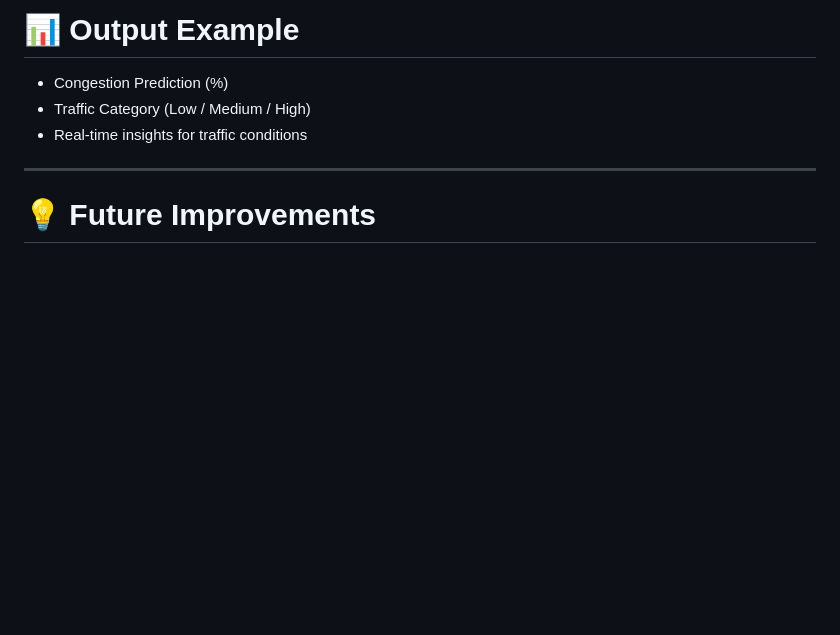
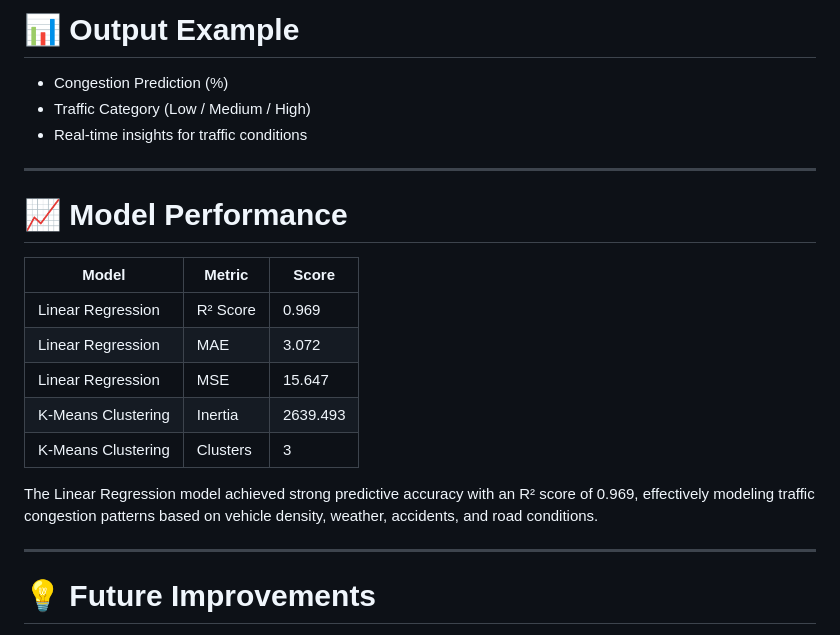
Before and after one commit to deepa-m-dev/UrbanFlow-AI, a Markdown page: README.md, the part around the change. Drawn GitHub-style; blank space fills up the shorter version.

```diff
--- a/README.md
+++ b/README.md
@@ -206,6 +206,20 @@ POST /predict
 
 ---
 
+# 📈 Model Performance
+
+| Model | Metric | Score |
+|---|---|---|
+| Linear Regression | R² Score | 0.969 |
+| Linear Regression | MAE | 3.072 |
+| Linear Regression | MSE | 15.647 |
+| K-Means Clustering | Inertia | 2639.493 |
+| K-Means Clustering | Clusters | 3 |
+
+The Linear Regression model achieved strong predictive accuracy with an R² score of 0.969, effectively modeling traffic congestion patterns based on vehicle density, weather, accidents, and road conditions.
+
+---
+
 # 💡 Future Improvements
 
 * 🌍 Integration with Google Maps API
```
